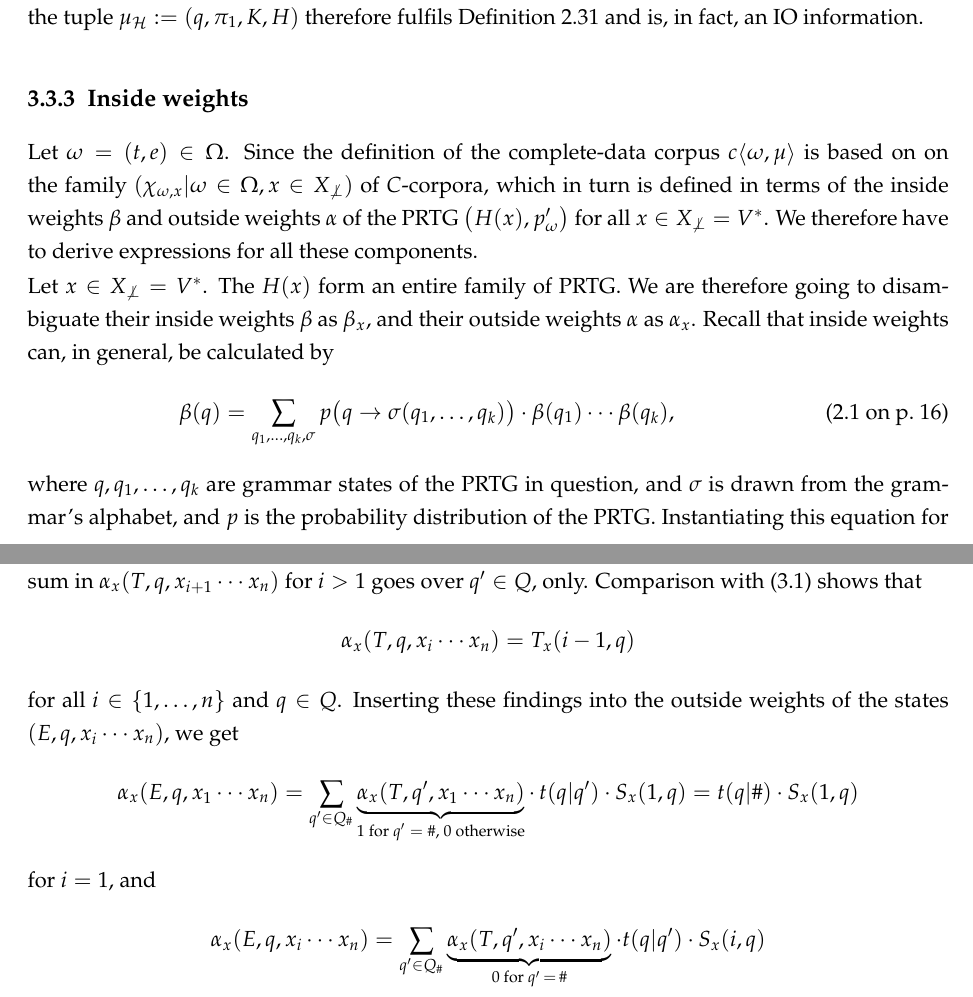
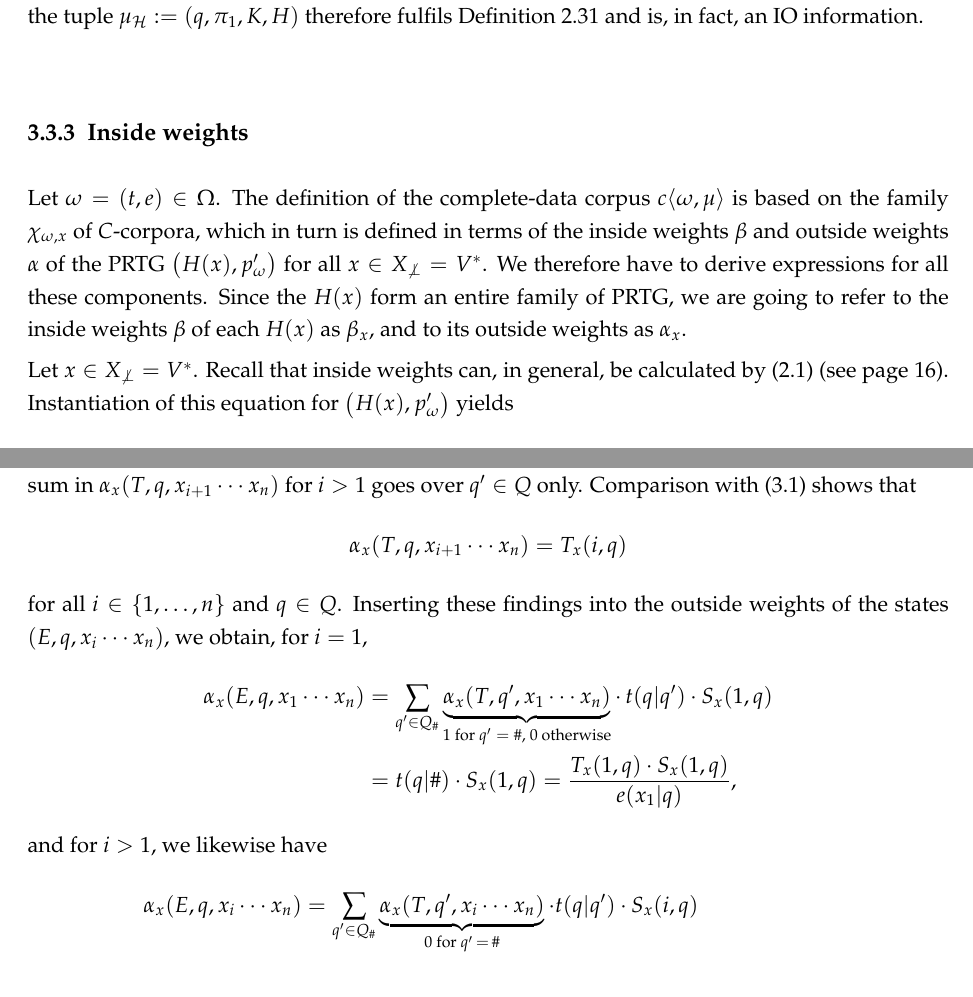
Before and after one commit to majewsky/bachelor-thesis, a LaTeX thesis (main.tex, which reads 03-hidden-markov.tex): two parts of pages 35 and 37 of 49, joined at a grey line, cut so that both start at the same text. Compiled offline with pdfLaTeX; an older LaTeX class or package is replaced by its successor.

Commit message:
double-check inside/outside weights

```diff
--- a/03-hidden-markov.tex
+++ b/03-hidden-markov.tex
@@ -579,23 +579,18 @@ Definition~\ref{02:def-io-info} and is, in fact, an IO information.
 
 \subsection{Inside weights}
 
-Let $\omega = (t,e)\in\Omega$. Since the definition of the complete-data corpus
-$c\!\dangle{\omega,\mu}$ is based on on the family
-$(\chi_{\omega,x}|\omega\in\Omega,x\in X_{\not\bot})$ of $C$-corpora, which in
-turn is defined in terms of the inside weights $\beta$ and outside weights
-$\alpha$ of the PRTG $\mbig\kla{H(x),p_\omega'}$ for all $x\in
-X_{\not\bot}=V^*$. We therefore have to derive expressions for all these
-components.
+Let $\omega = (t,e)\in\Omega$. The definition of the complete-data corpus
+$c\!\dangle{\omega,\mu}$ is based on the family $\chi_{\omega,x}$ of
+$C$-corpora, which in turn is defined in terms of the inside weights $\beta$
+and outside weights $\alpha$ of the PRTG $\mbig\kla{H(x),p_\omega'}$ for all
+$x\in X_{\not\bot}=V^*$. We therefore have to derive expressions for all these
+components. Since the $H(x)$ form an entire family of PRTG, we are going to
+refer to the inside weights $\beta$ of each $H(x)$ as $\beta_x$, and to its
+outside weights as $\alpha_x$.
 
-Let $x\in X_{\not\bot}=V^*$. The $H(x)$ form an entire family of PRTG. We are
-therefore going to disambiguate their inside weights $\beta$ as $\beta_x$, and
-their outside weights $\alpha$ as $\alpha_x$. Recall that inside weights can,
-in general, be calculated by
-\begin{repeatequation}{eq:02-beta}
- \beta(q) = \sum_{q_1,\ldots,q_k,\sigma} p\mbig\kla{q\to\sigma(q_1,\ldots,q_k)} \cdot \beta(q_1) \cdots \beta(q_k),
-\end{repeatequation}
-where $q,q_1,\ldots,q_k$ are grammar states of the PRTG in question, and
-$\sigma$ is drawn from the grammar's alphabet, and $p$ is the probability distribution of the PRTG. Instantiating this equation for $\mbig\kla{H(x),p_\omega'}$ leads to
+Let $x\in X_{\not\bot}=V^*$. Recall that inside weights can, in general, be
+calculated by~\eqref{eq:02-beta} (see page~\pageref{eq:02-beta}).
+Instantiation of this equation for $\mbig\kla{H(x),p_\omega'}$ yields
 \[
  \beta_x(q) = \sum_{q\to(a,b)(q_1,\ldots,q_k)\in R_x} q_\omega(a|b) \cdot \beta_x(q_1) \cdots \beta_x(q_k)
 \]
@@ -669,20 +663,22 @@ both for $i\in\brc{1,\ldots,n}$ and $q\in Q$. The grammar states $(T,q,x)$ with
 \]
 For $x'\neq x$, we can likewise observe that the grammar states $(T,\#,x')$ are
 unreachable, hence the sum in $\alpha_x(T,q,x_{i+1}\cdots x_n)$ for $i>1$ goes
-over $q'\in Q$, only. Comparison with~\eqref{eq:03-T_v} shows that
+over $q'\in Q$ only. Comparison with~\eqref{eq:03-T_v} shows that
 \[
- \alpha_x(T,q,x_i\cdots x_n) = T_x(i-1,q)
+ \alpha_x(T,q,x_{i+1}\cdots x_n) = T_x(i,q)
 \]
 for all $i\in\brc{1,\ldots,n}$ and $q\in Q$. Inserting these findings into the
-outside weights of the states $(E,q,x_i\cdots x_n)$, we get
-\[
+outside weights of the states $(E,q,x_i\cdots x_n)$, we obtain, for $i=1$,
+\begin{align*}
  \alpha_x(E,q,x_1\cdots x_n)
- = \sum_{q'\in Q_\#} \underbrace{\alpha_x(T,q',x_1\cdots x_n)}_{\text{$1$ for $q'=\#$, $0$ otherwise}} \cdot\, t(q|q') \cdot S_x(1,q)
- = t(q|\#) \cdot S_x(1,q)
-\]
-for $i=1$, and
+ &= \sum_{q'\in Q_\#} \underbrace{\alpha_x(T,q',x_1\cdots x_n)}_{\text{$1$ for $q'=\#$, $0$ otherwise}} \cdot\, t(q|q') \cdot S_x(1,q) \\
+ &= t(q|\#) \cdot S_x(1,q)
+ = \frac{T_x(1,q) \cdot S_x(1,q)}{e(x_1|q)},
+\end{align*}
+and for $i>1$, we likewise have
 \begin{align*}
  \alpha_x(E,q,x_i\cdots x_n)
  &= \sum_{q'\in Q_\#} \underbrace{\alpha_x(T,q',x_i\cdots x_n)}_{0\text{ for }q'\,=\,\#} \cdot t(q|q') \cdot S_x(i,q) \\
  &= \sum_{q'\in Q} T_x(i-1,q') \cdot t(q|q') \cdot S_x(i,q)
+ = \frac{T_x(i,q) \cdot S_x(i,q)}{e(x_i|q)}.
 \end{align*}
```
Also changed, not shown: 03-hidden-markov.tex (42 more changed lines).
